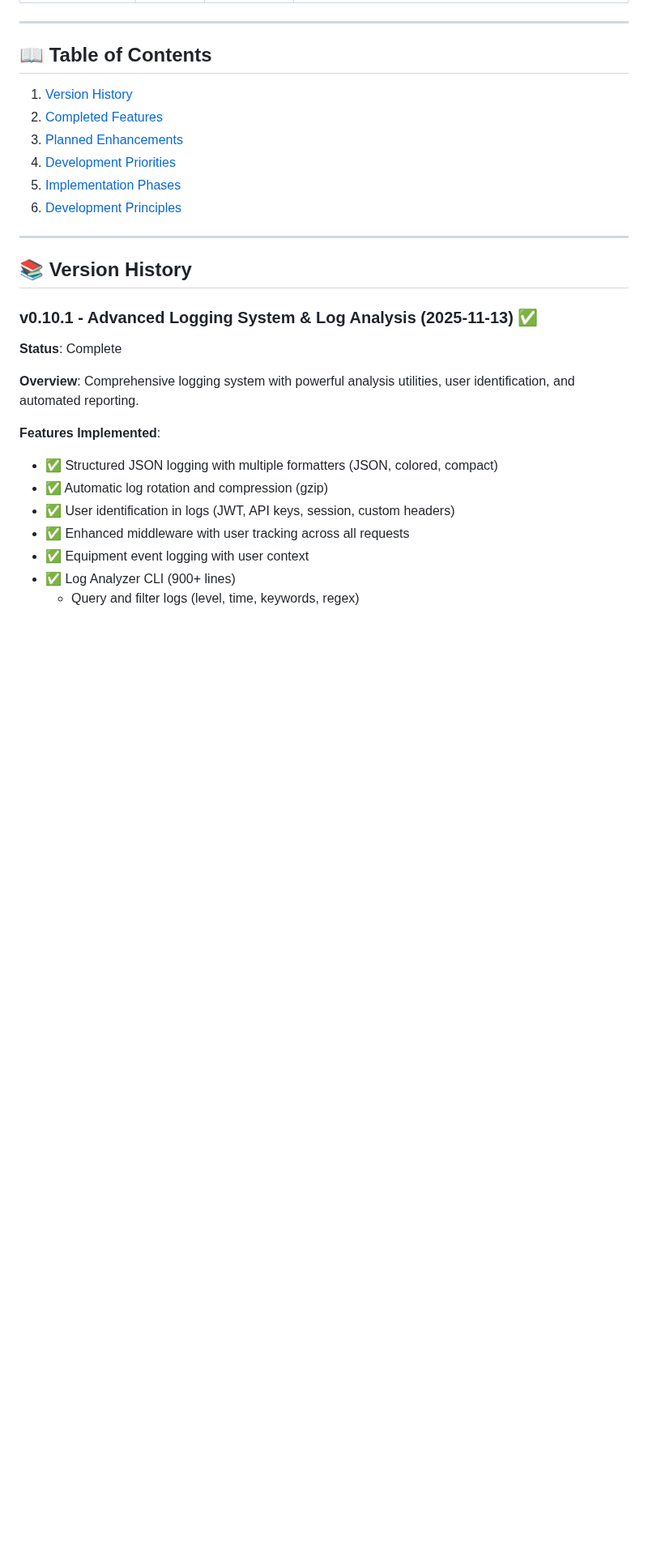
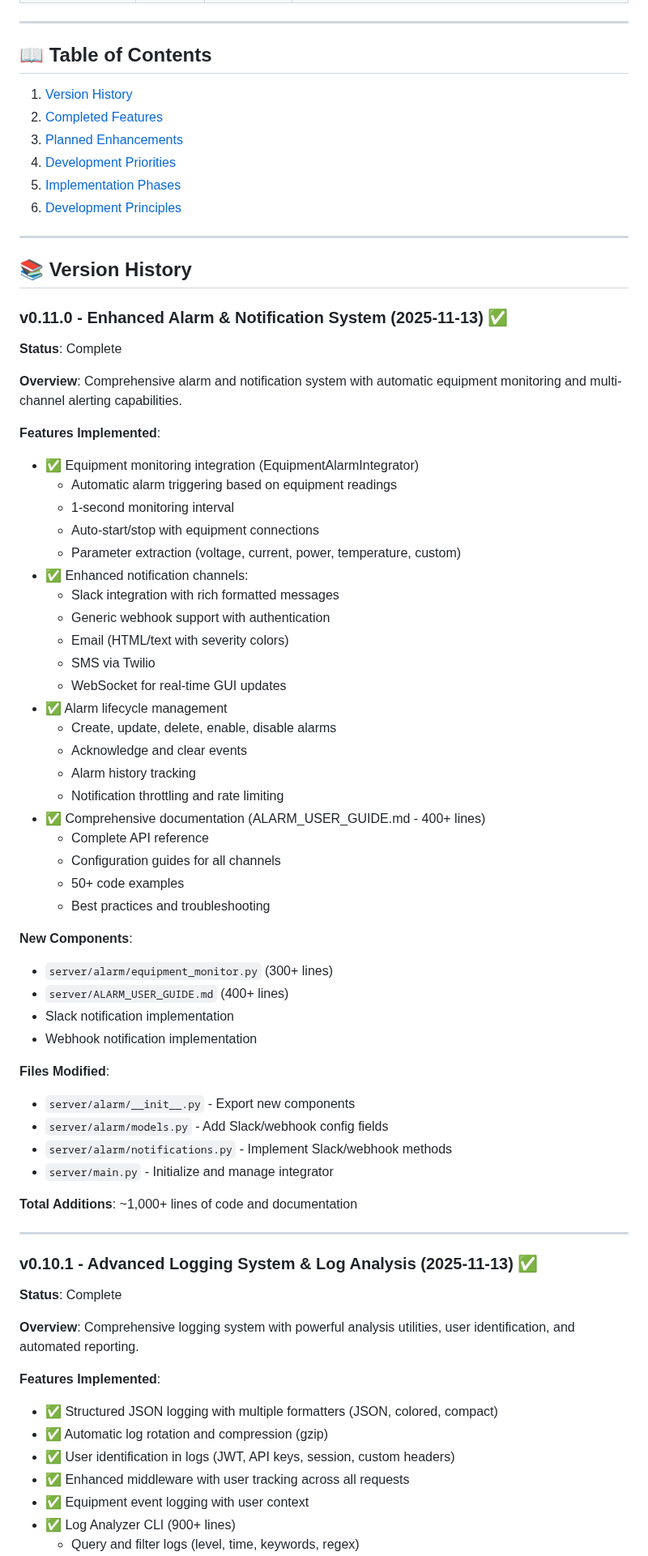
Before and after one commit to X9X0/LabLink, a Markdown page: ROADMAP.md, the part around one of its changes. Shown at 81% size. Drawn GitHub-style; blank space fills up the shorter version.

```diff
--- a/ROADMAP.md
+++ b/ROADMAP.md
@@ -30,6 +31,51 @@
 ---
 
 ## 📚 Version History
+
+### v0.11.0 - Enhanced Alarm & Notification System (2025-11-13) ✅
+
+**Status**: Complete
+
+**Overview**: Comprehensive alarm and notification system with automatic equipment monitoring and multi-channel alerting capabilities.
+
+**Features Implemented**:
+- ✅ Equipment monitoring integration (EquipmentAlarmIntegrator)
+  - Automatic alarm triggering based on equipment readings
+  - 1-second monitoring interval
+  - Auto-start/stop with equipment connections
+  - Parameter extraction (voltage, current, power, temperature, custom)
+- ✅ Enhanced notification channels:
+  - Slack integration with rich formatted messages
+  - Generic webhook support with authentication
+  - Email (HTML/text with severity colors)
+  - SMS via Twilio
+  - WebSocket for real-time GUI updates
+- ✅ Alarm lifecycle management
+  - Create, update, delete, enable, disable alarms
+  - Acknowledge and clear events
+  - Alarm history tracking
+  - Notification throttling and rate limiting
+- ✅ Comprehensive documentation (ALARM_USER_GUIDE.md - 400+ lines)
+  - Complete API reference
+  - Configuration guides for all channels
+  - 50+ code examples
+  - Best practices and troubleshooting
+
+**New Components**:
+- `server/alarm/equipment_monitor.py` (300+ lines)
+- `server/ALARM_USER_GUIDE.md` (400+ lines)
+- Slack notification implementation
+- Webhook notification implementation
+
+**Files Modified**:
+- `server/alarm/__init__.py` - Export new components
+- `server/alarm/models.py` - Add Slack/webhook config fields
+- `server/alarm/notifications.py` - Implement Slack/webhook methods
+- `server/main.py` - Initialize and manage integrator
+
+**Total Additions**: ~1,000+ lines of code and documentation
+
+---
 
 ### v0.10.1 - Advanced Logging System & Log Analysis (2025-11-13) ✅
 
```
Also changed, not shown: other parts of ROADMAP.md (+53 -33 lines).
